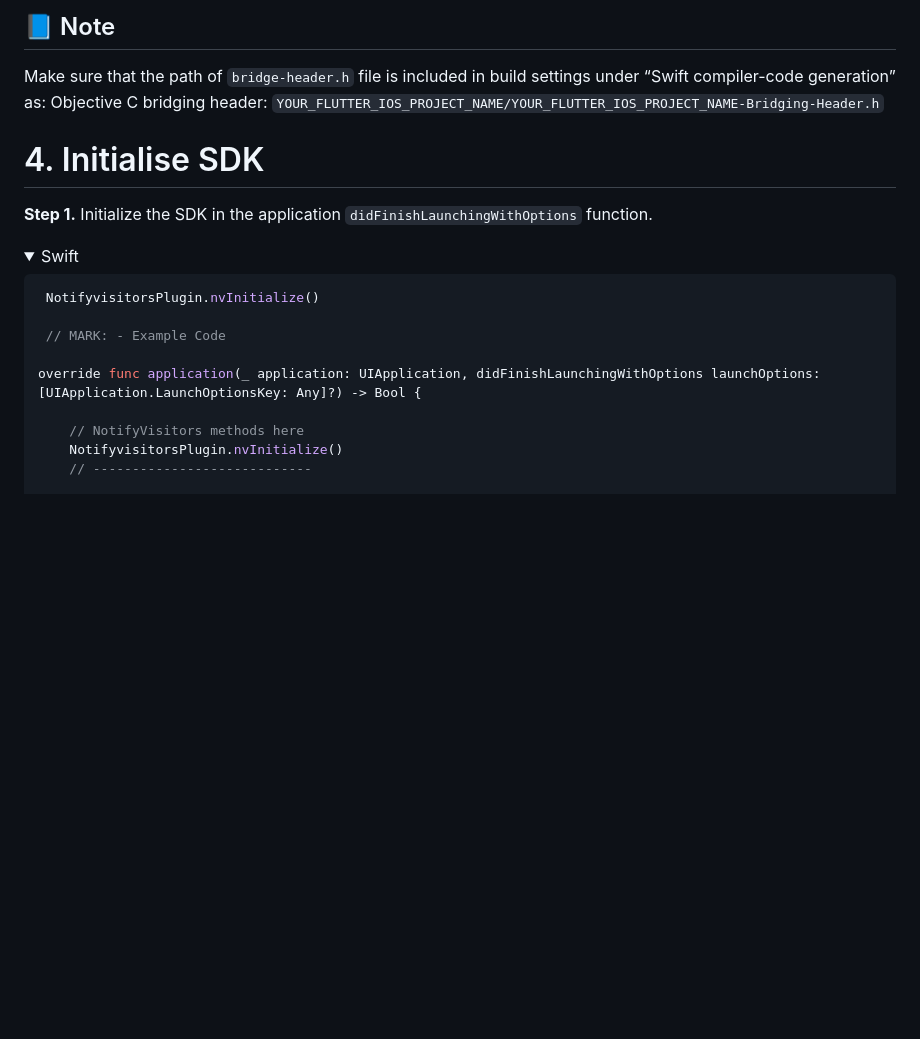
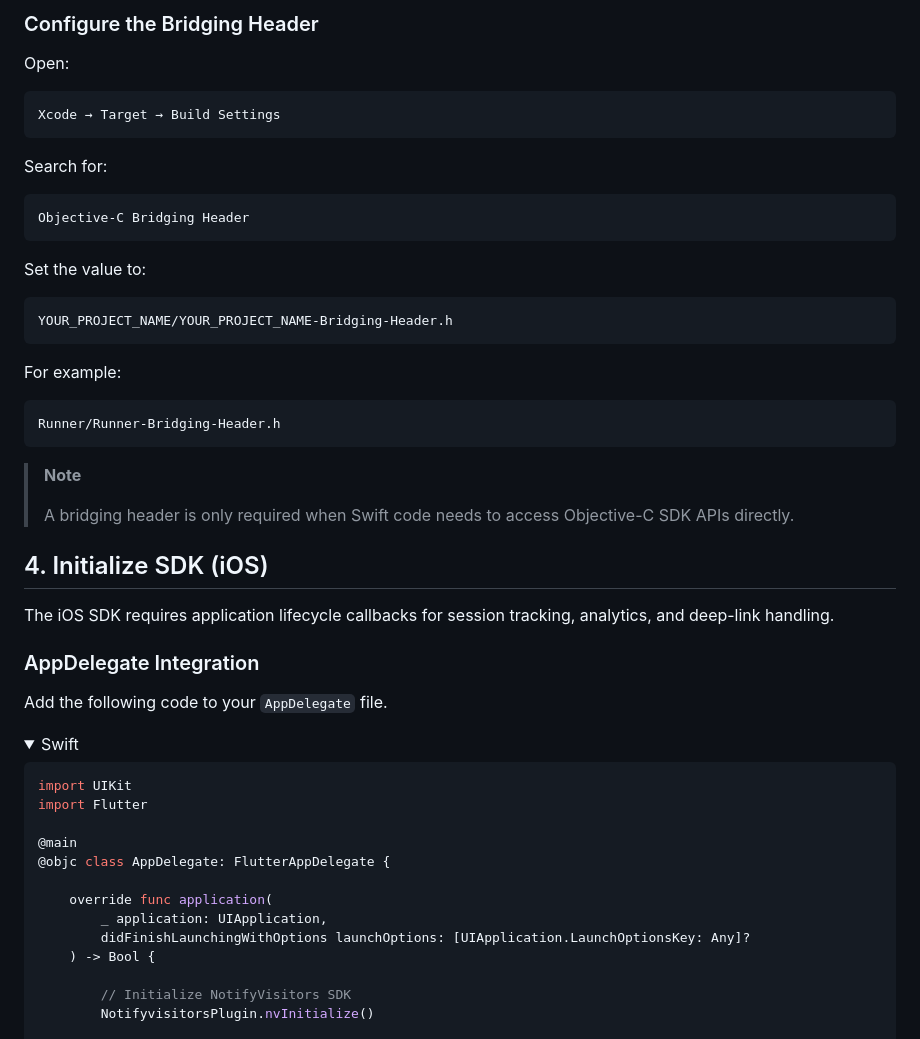
Before and after one commit to tagnpin/flutter_notifyvisitors, a Markdown page: docs/ios-specific-integration.md, the part around one of its changes. Rendered like a GitHub page; folded sections open; blank space fills up the shorter version.

Commit message:
optimised 2 points in ios specific integration doc

````diff
--- a/docs/ios-specific-integration.md
+++ b/docs/ios-specific-integration.md
@@ -80,24 +91,58 @@ For example, if your project name is Runner. Then the header file name will be R
 ```
 
-## 📘 Note
+### Configure the Bridging Header
 
-Make sure that the path of `bridge-header.h` file is included in build settings under “Swift compiler-code generation” as: Objective C bridging header: `YOUR_FLUTTER_IOS_PROJECT_NAME/YOUR_FLUTTER_IOS_PROJECT_NAME-Bridging-Header.h`
+Open:
 
-# 4. Initialise SDK
+```text
+Xcode → Target → Build Settings
+```
 
-**Step 1.** Initialize the SDK in the application `didFinishLaunchingWithOptions` function.
+Search for:
+
+```text
+Objective-C Bridging Header
+```
+
+Set the value to:
+
+```text
+YOUR_PROJECT_NAME/YOUR_PROJECT_NAME-Bridging-Header.h
+```
+
+For example:
+
+```text
+Runner/Runner-Bridging-Header.h
+```
+
+> **Note**
+>
+> A bridging header is only required when Swift code needs to access Objective-C SDK APIs directly.
+
+## 4. Initialize SDK (iOS)
+
+The iOS SDK requires application lifecycle callbacks for session tracking, analytics, and deep-link handling.
+
+### AppDelegate Integration
+
+Add the following code to your `AppDelegate` file.
 
 <details>
-   <summary>Swift</summary>
+<summary>Swift</summary>
 
 ```swift
- NotifyvisitorsPlugin.nvInitialize()
+import UIKit
+import Flutter
 
- // MARK: - Example Code
+@main
+@objc class AppDelegate: FlutterAppDelegate {
 
-override func application(_ application: UIApplication, didFinishLaunchingWithOptions launchOptions: [UIApplication.LaunchOptionsKey: Any]?) -> Bool {
+    override func application(
+        _ application: UIApplication,
+        didFinishLaunchingWithOptions launchOptions: [UIApplication.LaunchOptionsKey: Any]?
+    ) -> Bool {
 
-    // NotifyVisitors methods here
-    NotifyvisitorsPlugin.nvInitialize()
-    // ----------------------------
+        // Initialize NotifyVisitors SDK
+        NotifyvisitorsPlugin.nvInitialize()
 
````
Also changed, not shown: other parts of docs/ios-specific-integration.md (+128 -161 lines).
